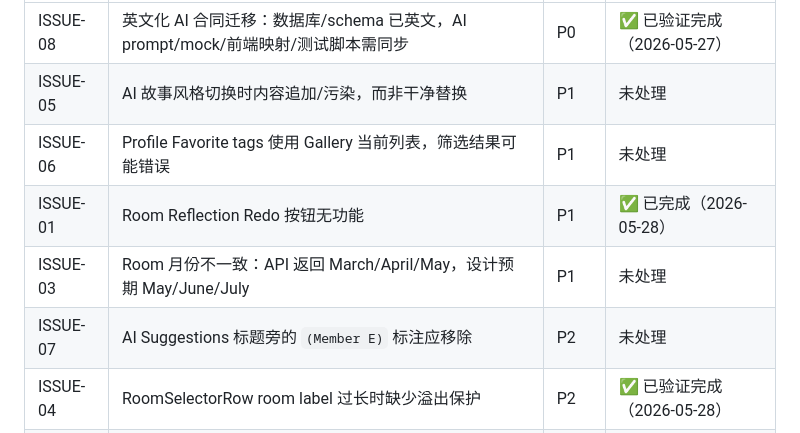
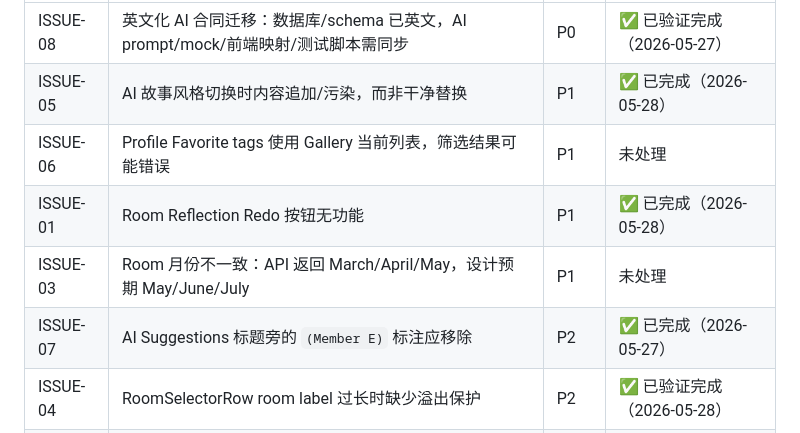
Before and after one commit to YukiNA2020/GenAI_in_Business, a Markdown page: next_detail_plan.md, the part around the change. Rendered like a GitHub page.

Commit message:
docs: update next_detail_plan.md — ISSUE-05 and ISSUE-07 now marked complete
ISSUE-05: story style switch clean replacement was fixed in previous session
ISSUE-07: Member E label removal was committed in bf1cf72

Co-Authored-By: Claude Opus 4.7 <noreply@anthropic.com>

```diff
--- a/next_detail_plan.md
+++ b/next_detail_plan.md
@@ -21,11 +21,11 @@
 | 统一编号 | 问题 | 优先级 | 当前状态 |
 |---|---|---|---|
 | ISSUE-08 | 英文化 AI 合同迁移：数据库/schema 已英文，AI prompt/mock/前端映射/测试脚本需同步 | P0 | ✅ 已验证完成（2026-05-27） |
-| ISSUE-05 | AI 故事风格切换时内容追加/污染，而非干净替换 | P1 | 未处理 |
+| ISSUE-05 | AI 故事风格切换时内容追加/污染，而非干净替换 | P1 | ✅ 已完成（2026-05-28） |
 | ISSUE-06 | Profile Favorite tags 使用 Gallery 当前列表，筛选结果可能错误 | P1 | 未处理 |
 | ISSUE-01 | Room Reflection Redo 按钮无功能 | P1 | ✅ 已完成（2026-05-28） |
 | ISSUE-03 | Room 月份不一致：API 返回 March/April/May，设计预期 May/June/July | P1 | 未处理 |
-| ISSUE-07 | AI Suggestions 标题旁的 `(Member E)` 标注应移除 | P2 | 未处理 |
+| ISSUE-07 | AI Suggestions 标题旁的 `(Member E)` 标注应移除 | P2 | ✅ 已完成（2026-05-27） |
 | ISSUE-04 | RoomSelectorRow room label 过长时缺少溢出保护 | P2 | ✅ 已验证完成（2026-05-28） |
 | ISSUE-02 | Add 页空输入时 AI 生成过于模板化 | P2 | 未处理 |
 | ISSUE-09 | 剩余中文注释 / 历史说明 / 测试日志清理 | P3 | 可选未处理 |
```
